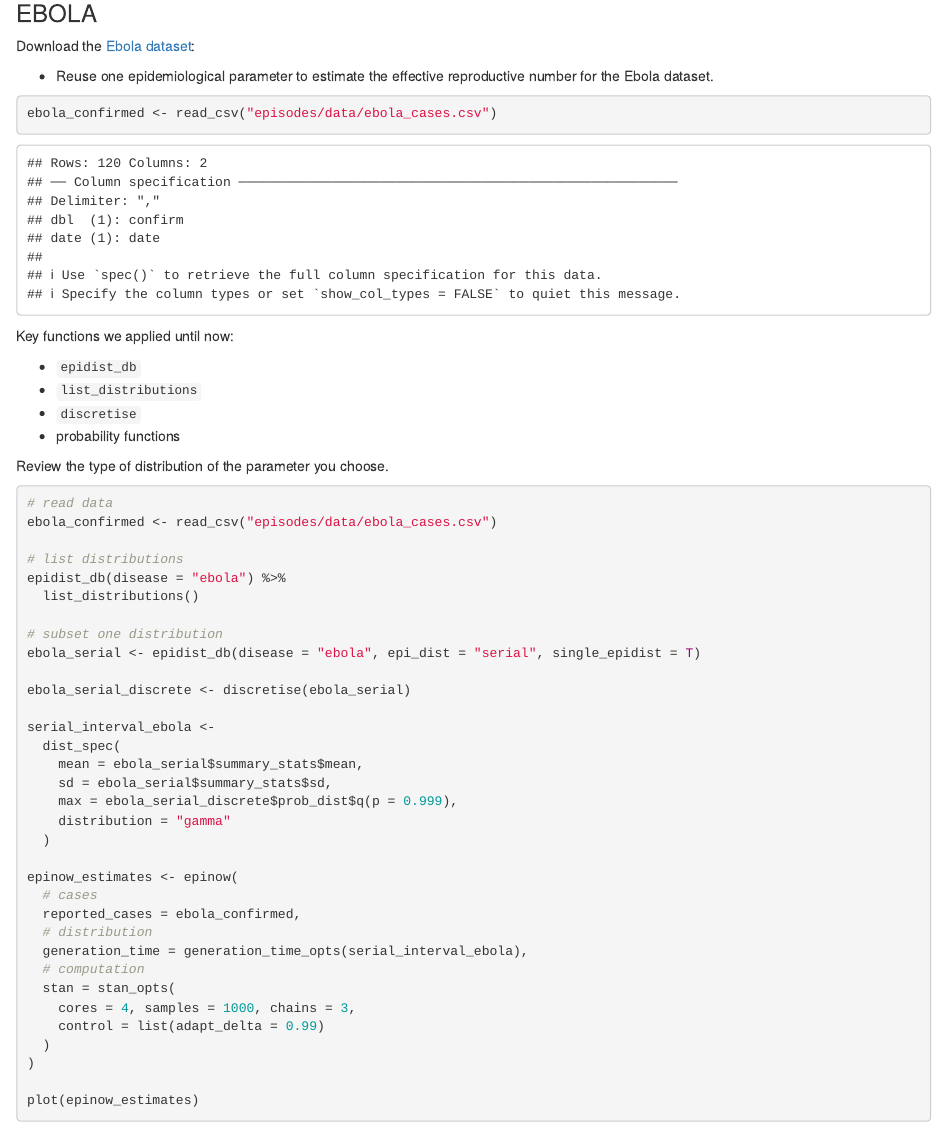
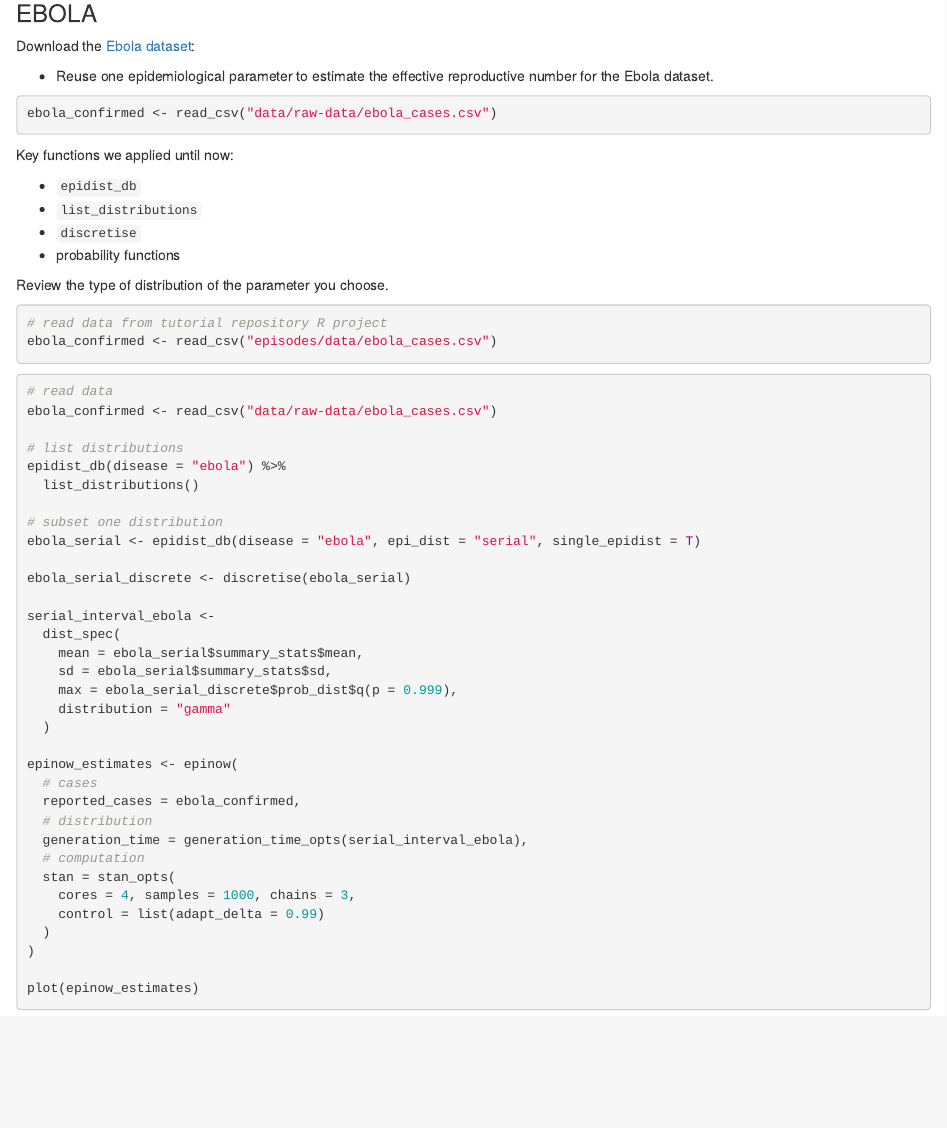
Before and after one commit to epiverse-trace/tutorials-middle, an R Markdown document (episodes/read-delays.Rmd): the page in a window 1100 px wide, from 13200 px down. Rendered offline with R 4.5, knitr and Pandoc, with nearby package versions; some code elsewhere in the file could not run offline.

Commit message:
add rcompendium paths to data as suggested in #90

````diff
--- a/episodes/read-delays.Rmd
+++ b/episodes/read-delays.Rmd
@@ -676,8 +676,8 @@ Download the [Ebola dataset](data/ebola_cases.csv):
 
 - Reuse one epidemiological parameter to estimate the effective reproductive number for the Ebola dataset.
 
-```{r}
-ebola_confirmed <- read_csv("episodes/data/ebola_cases.csv")
+```{r,eval=FALSE}
+ebola_confirmed <- read_csv("data/raw-data/ebola_cases.csv")
 ```
 
 ::::::::::::::::: hint
@@ -695,9 +695,14 @@ Review the type of distribution of the parameter you choose.
 
 ::::::::::::::::: solution
 
+```{r,eval=FALSE}
+# read data from tutorial repository R project
+ebola_confirmed <- read_csv("episodes/data/ebola_cases.csv")
+```
+
 ```{r,message=FALSE,warning=FALSE,eval=FALSE}
 # read data
-ebola_confirmed <- read_csv("episodes/data/ebola_cases.csv")
+ebola_confirmed <- read_csv("data/raw-data/ebola_cases.csv")
 
 # list distributions
 epidist_db(disease = "ebola") %>%
````
